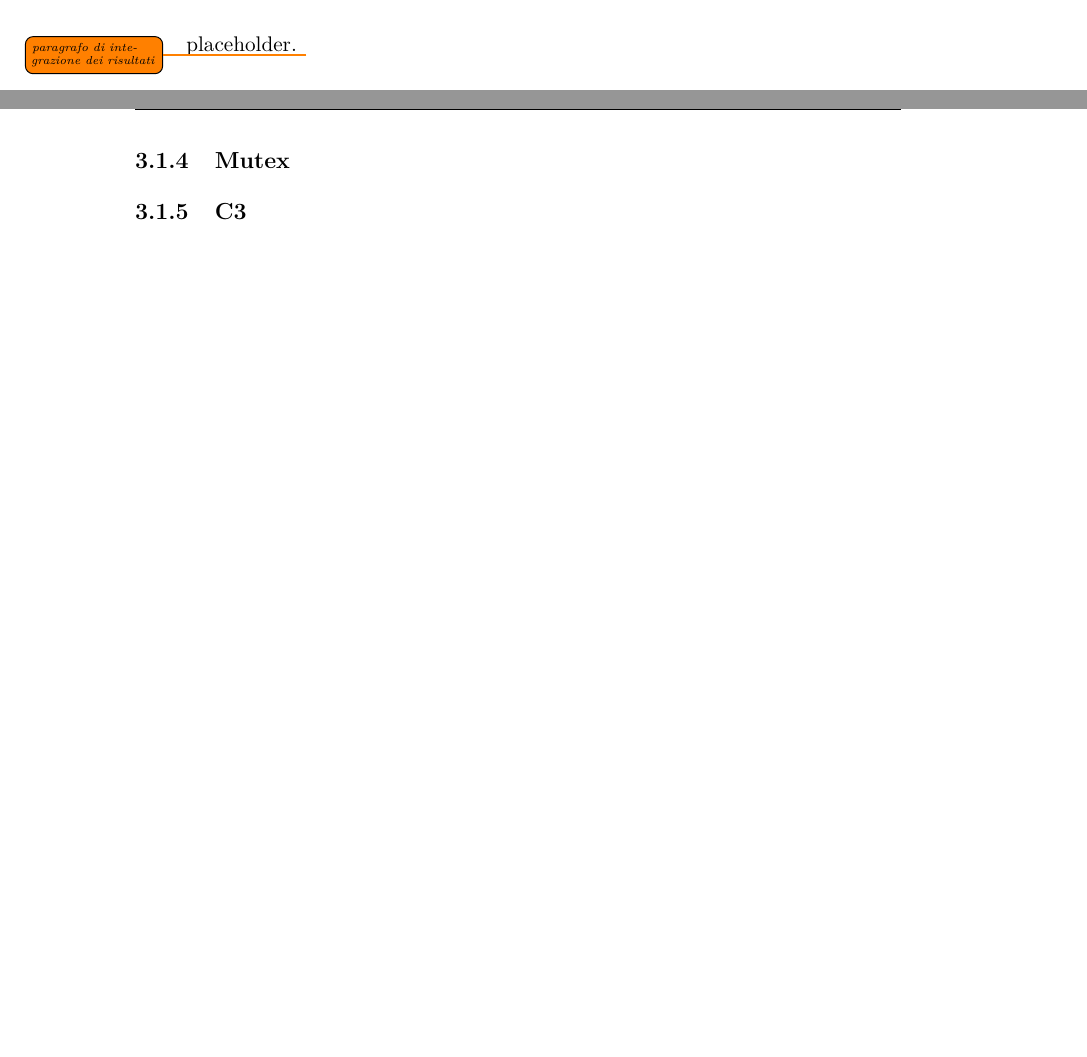
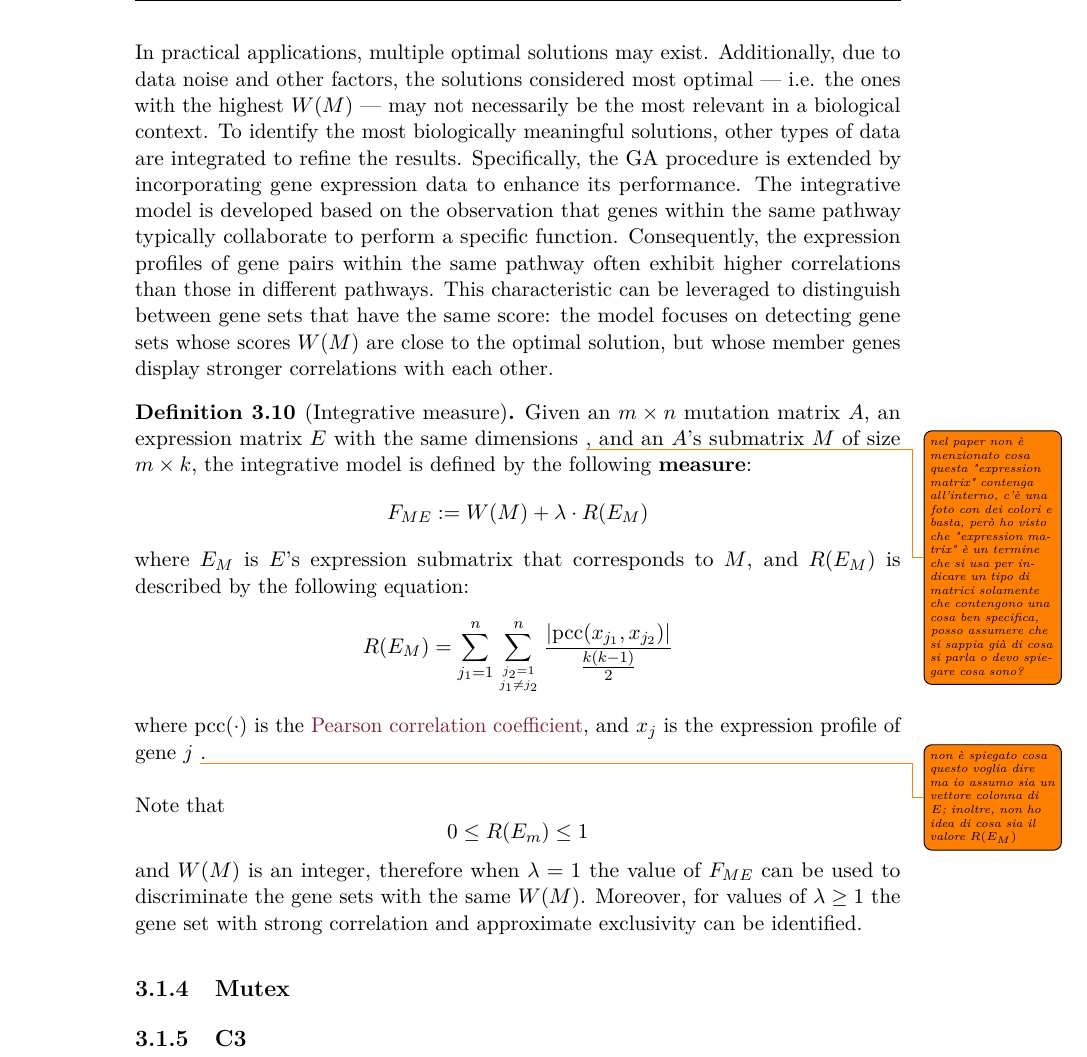
Before and after one commit to aflaag/bsc-thesis, a LaTeX thesis (src/Thesis.tex, which reads src/chapter/3.tex): two parts of pages 22 and 23 of 26 before the commit and part of page 23 of 26 after it, the two joined at a grey line, cut at the place of the change, the shorter picture padded with empty space. Compiled offline with pdfLaTeX.

Commit message:
for the most part mdpfinder done

```diff
--- a/src/chapter/3.tex
+++ b/src/chapter/3.tex
@@ -164,7 +164,13 @@ This selection operator is based on \href{https://en.wikipedia.org/wiki/Selectio
     \end{enumerate}
 \end{definition}
 
-placeholder. \todo{paragrafo di integrazione dei risultati}
+In practical applications, multiple optimal solutions may exist. Additionally, due to data noise and other factors, the solutions considered most optimal --- i.e. the ones with the highest $W(M)$ --- may not necessarily be the most relevant in a biological context. To identify the most biologically meaningful solutions, other types of data are integrated to refine the results. Specifically, the GA procedure is extended by incorporating gene expression data to enhance its performance. The integrative model is developed based on the observation that genes within the same pathway typically collaborate to perform a specific function. Consequently, the expression profiles of gene pairs within the same pathway often exhibit higher correlations than those in different pathways. This characteristic can be leveraged to distinguish between gene sets that have the same score: the model focuses on detecting gene sets whose scores $W(M)$ are close to the optimal solution, but whose member genes display stronger correlations with each other.
+
+\begin{definition}[Integrative measure]
+    Given an $m \times n$ mutation matrix $A$, an expression matrix $E$ with the same dimensions \todo{nel paper non è menzionato cosa questa "expression matrix" contenga all'interno, c'è una foto con dei colori e basta, però ho visto che "expression matrix" è un termine che si usa per indicare un tipo di matrici solamente che contengono una cosa ben specifica, posso assumere che si sappia già di cosa si parla o devo spiegare cosa sono?}, and an $A$'s submatrix $M$ of size $m \times k$, the integrative model is defined by the following \textbf{measure}: $$F_{ME} := W(M) + \lambda \cdot R(E_M)$$ where $E_M$ is $E$'s expression submatrix that corresponds to $M$, and $R(E_M)$ is described by the following equation: $$R(E_M) = \sum_{j_1 = 1}^n {\sum_{j_2 = 1 \atop j_1 \neq j_2} ^n {\dfrac{\abs{\mathrm{pcc}(x_{j_1}, x_{j_2})}}{\frac{k(k - 1)}{2}}}}$$ where $\mathrm{pcc}(\cdot)$ is the \href{https://en.wikipedia.org/wiki/Pearson_correlation_coefficient}{Pearson correlation coefficient}, and $x_j$ is the expression profile of gene $j$ \todo{non è spiegato cosa questo voglia dire ma io assumo sia un vettore colonna di $E$; inoltre, non ho idea di cosa sia il valore $R(E_M)$}.
+\end{definition}
+
+Note that $$0 \le R(E_m) \le 1$$ and $W(M)$ is an integer, therefore when $\lambda = 1$ the value of $F_{ME}$ can be used to discriminate the gene sets with the same $W(M)$. Moreover, for values of $\lambda \ge 1$ the gene set with strong correlation and approximate exclusivity can be identified.
 
 \subsection{Mutex}
 
```
Also changed, not shown: README.md, src/Thesis.pdf, src/chapter/3.tex (2 more changed lines), 7 other files.
